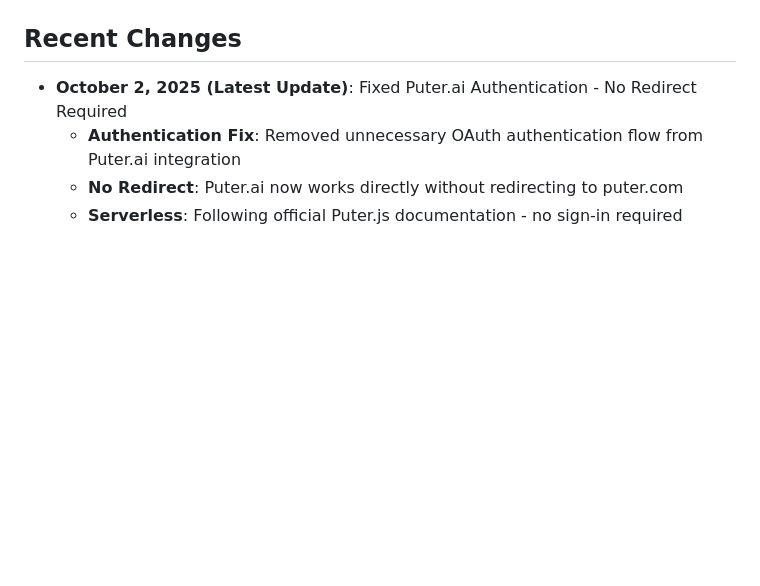
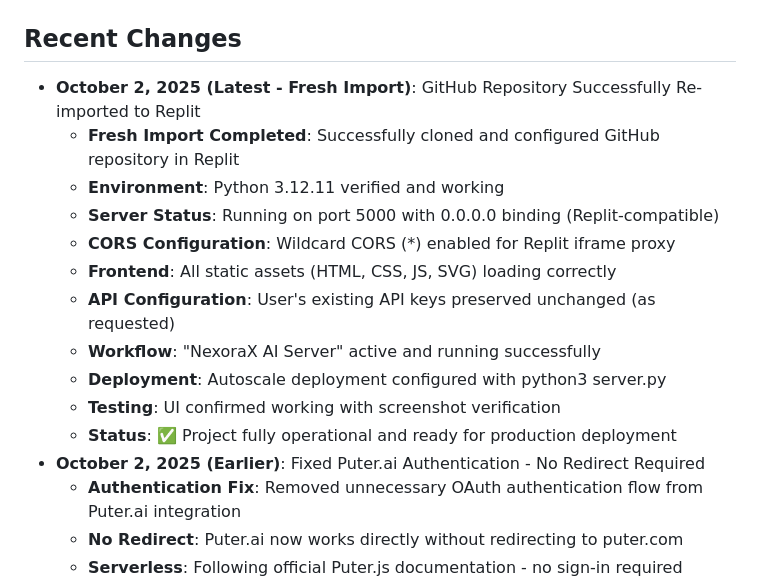
Before and after one commit to khang26042012/NexoraX-AI, a Markdown page: replit.md, the part around the change. GitHub-like rendering; blank space fills up the shorter version.

Commit message:
Re-import project to Replit environment preserving API keys
Re-imported GitHub repository to Replit, configuring Python 3.12.11, enabling wildcard CORS, preserving existing API keys, and ensuring all frontend assets and server workflows are operational.

Replit-Commit-Author: Agent
Replit-Commit-Session-Id: e6ab7bb6-02da-4038-b0ed-07ffb79f6037
Replit-Commit-Checkpoint-Type: full_checkpoint
Replit-Commit-Screenshot-Url: https://storage.googleapis.com/screenshot-production-us-central1/67e9445c-b662-48aa-ad78-52cf351a57c1/e6ab7bb6-02da-4038-b0ed-07ffb79f6037/BU8NjUK

```diff
--- a/replit.md
+++ b/replit.md
@@ -4,7 +4,18 @@
 NexoraX AI is a modern Vietnamese AI chat application that provides conversations using Google Gemini language model. Successfully imported and configured for Replit environment on September 18, 2025.
 
 ## Recent Changes
-- **October 2, 2025 (Latest Update)**: Fixed Puter.ai Authentication - No Redirect Required
+- **October 2, 2025 (Latest - Fresh Import)**: GitHub Repository Successfully Re-imported to Replit
+  - **Fresh Import Completed**: Successfully cloned and configured GitHub repository in Replit
+  - **Environment**: Python 3.12.11 verified and working
+  - **Server Status**: Running on port 5000 with 0.0.0.0 binding (Replit-compatible)
+  - **CORS Configuration**: Wildcard CORS (*) enabled for Replit iframe proxy
+  - **Frontend**: All static assets (HTML, CSS, JS, SVG) loading correctly
+  - **API Configuration**: User's existing API keys preserved unchanged (as requested)
+  - **Workflow**: "NexoraX AI Server" active and running successfully
+  - **Deployment**: Autoscale deployment configured with python3 server.py
+  - **Testing**: UI confirmed working with screenshot verification
+  - **Status**: ✅ Project fully operational and ready for production deployment
+- **October 2, 2025 (Earlier)**: Fixed Puter.ai Authentication - No Redirect Required
   - **Authentication Fix**: Removed unnecessary OAuth authentication flow from Puter.ai integration
   - **No Redirect**: Puter.ai now works directly without redirecting to puter.com
   - **Serverless**: Following official Puter.js documentation - no sign-in required
```
